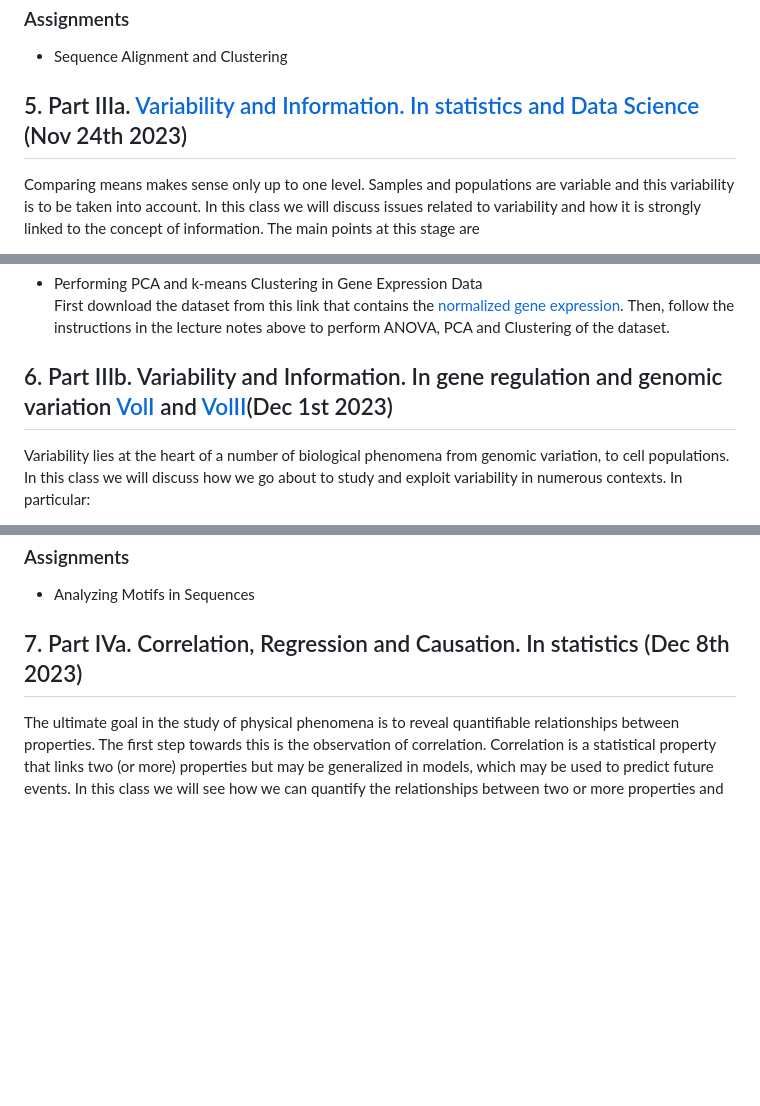
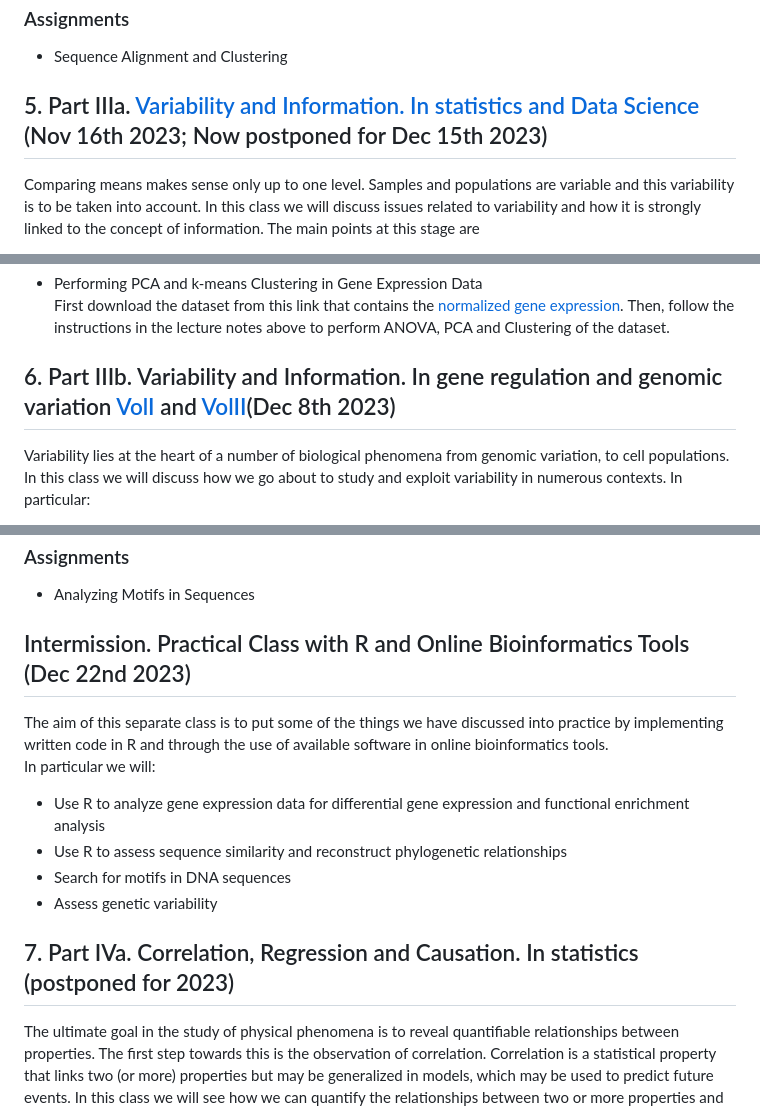
Before and after one commit to christoforos-nikolaou/MolBioMedClass, a Markdown page: README.md, 3 parts joined by grey strips. GitHub-like rendering; blank space fills up the shorter version.

```diff
--- a/README.md
+++ b/README.md
@@ -112,7 +112,7 @@ In this class we will see how measures of similarity may apply to biological sys
 ### Assignments
  * Sequence Alignment and Clustering
 
-## 5. Part IIIa. [Variability and Information. In statistics and Data Science](https://rpubs.com/ChristoforosNikolaou/MBioMedPtIIIa) (Nov 24th 2023)
+## 5. Part IIIa. [Variability and Information. In statistics and Data Science](https://rpubs.com/ChristoforosNikolaou/MBioMedPtIIIa) (Nov 16th 2023; Now postponed for Dec 15th 2023)
 Comparing means makes sense only up to one level. Samples and populations are variable and this variability is to be taken into account. In this class we will discuss issues related to variability and how it is strongly linked to the concept of information. The main points at this stage are
  * Measures of data dispersion: range, variance and standard deviation
  * Comparing variability in samples
@@ -130,7 +130,7 @@ Comparing means makes sense only up to one level. Samples and populations are va
 * Performing PCA and k-means Clustering in Gene Expression Data
 First download the dataset from this link that contains the [normalized gene expression](https://www.dropbox.com/s/zexg6cjr8lvg263/GeneExpressionDataset_normalized.tsv). Τhen, follow the instructions in the lecture notes above to perform ANOVA, PCA and Clustering of the dataset.
 
-## 6. Part IIIb. Variability and Information. In gene regulation and genomic variation [VolI](https://rpubs.com/ChristoforosNikolaou/MBioMedPtIIIb_A) and [VolII](https://rpubs.com/ChristoforosNikolaou/MBioMedPtIIIb_B)(Dec 1st 2023)
+## 6. Part IIIb. Variability and Information. In gene regulation and genomic variation [VolI](https://rpubs.com/ChristoforosNikolaou/MBioMedPtIIIb_A) and [VolII](https://rpubs.com/ChristoforosNikolaou/MBioMedPtIIIb_B)(Dec 8th 2023)
 Variability lies at the heart of a number of biological phenomena from genomic variation, to cell populations. In this class we will discuss how we go about to study and exploit variability in numerous contexts. In particular:
 * We will see how genomic variability may be linked to phenotypic characteristics and provide valuable information in the study of mendelian as well as complex diseases
 * We will see how variation in sequences may be quantified in order to assess the regulatory potential of particular sequences
@@ -143,7 +143,16 @@ Variability lies at the heart of a number of biological phenomena from genomic v
 ### Assignments
  * Analyzing Motifs in Sequences
 
-## 7. Part IVa. Correlation, Regression and Causation. In statistics (Dec 8th 2023)
+## Intermission. Practical Class with R and Online Bioinformatics Tools (Dec 22nd 2023)
+The aim of this separate class is to put some of the things we have discussed into practice by implementing written code in R and through the use of available software in online bioinformatics tools.
+In particular we will:
+- Use R to analyze gene expression data for differential gene expression and functional enrichment analysis
+- Use R to assess sequence similarity and reconstruct phylogenetic relationships
+- Search for motifs in DNA sequences
+- Assess genetic variability
+
+
+## 7. Part IVa. Correlation, Regression and Causation. In statistics (postponed for 2023)
 The ultimate goal in the study of physical phenomena is to reveal quantifiable relationships between properties. The first step towards this is the observation of correlation. Correlation is a statistical property that links two (or more) properties but may be generalized in models, which may be used to predict future events. In this class we will see how we can quantify the relationships between two or more properties and how, depending on the types of values they take, we need to distinguish between the following types of analyses:
  * Relationships between categorical values in contingency tables
  * Correlations between numerical values that are paired
```
